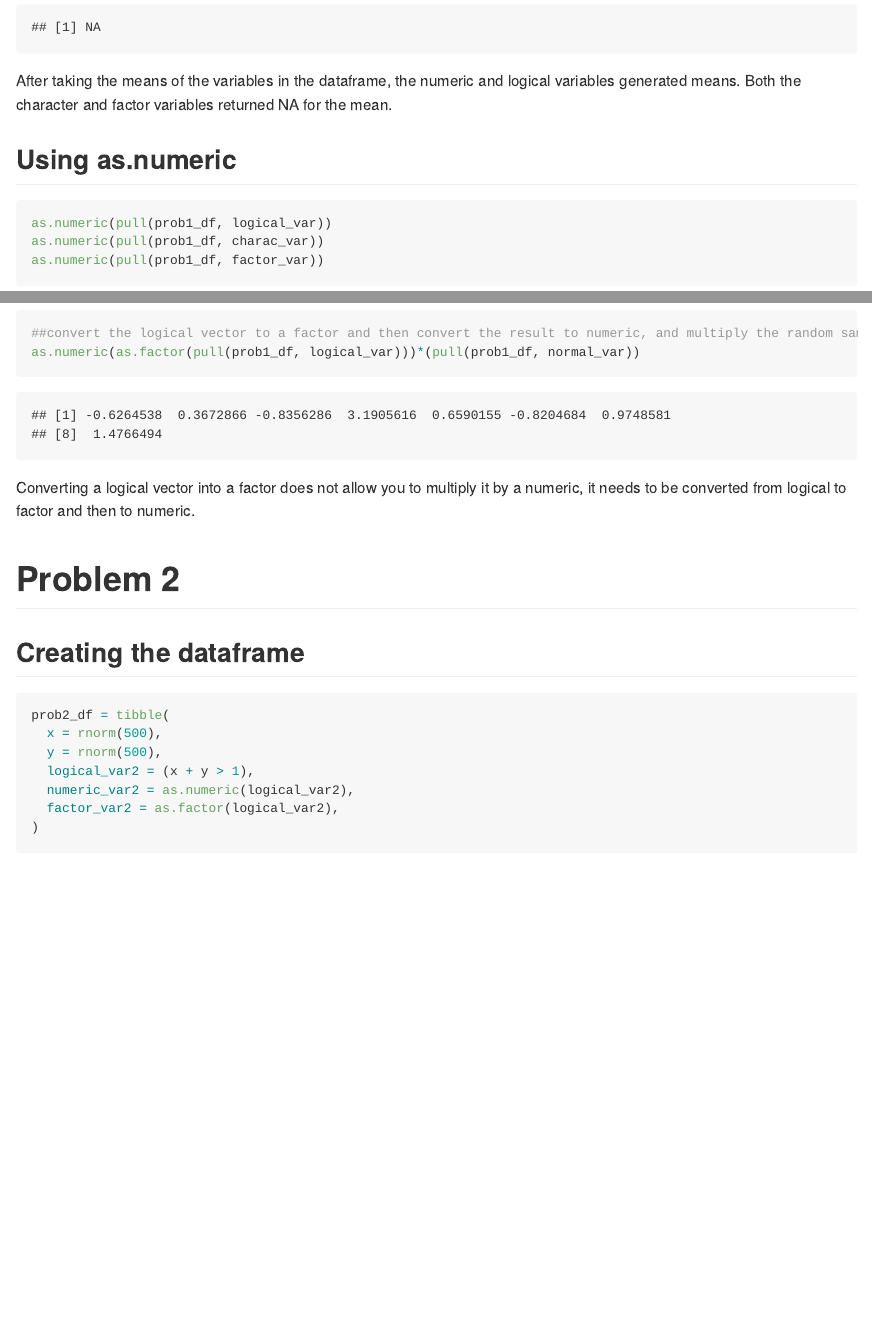
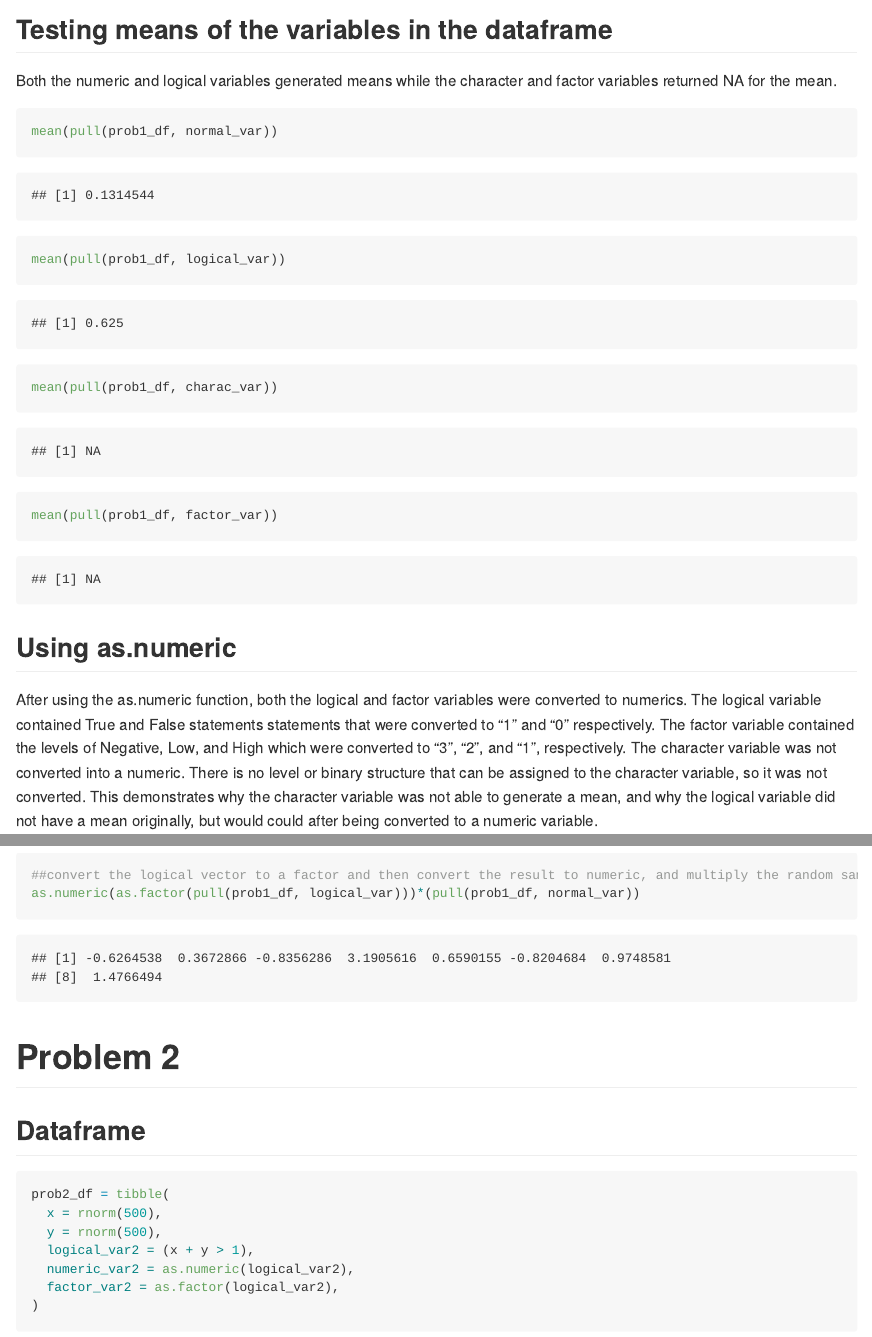
Before and after one commit to kmwheel1/p8105_hw1_kmw2189, an R Markdown document (p8105_hw1_kmw2189.Rmd): the page in a window 1100 px wide, from 1080 px down before the commit and from 540 px down after it, and a second part further down, joined at a grey line. Rendered offline with R 4.5, knitr and Pandoc, with nearby package versions.

Commit message:
Cleaning up .rmd file

````diff
--- a/p8105_hw1_kmw2189.Rmd
+++ b/p8105_hw1_kmw2189.Rmd
@@ -32,12 +29,17 @@ prob1_df = tibble(
 
 
 ## Testing means of the variables in the dataframe
+
+Both the numeric and logical variables generated means while the character and factor variables returned NA for the mean.
+
 ```{r testing_means, warning = FALSE}
 mean(pull(prob1_df, normal_var))
 mean(pull(prob1_df, logical_var))
 mean(pull(prob1_df, charac_var))
 mean(pull(prob1_df, factor_var))
 ```
-After taking the means of the variables in the dataframe, the numeric and logical variables generated means. Both the character and factor variables returned NA for the mean.
+
 
 ## Using as.numeric
+
+After using the as.numeric function, both the logical and factor variables were converted to numerics. The logical variable contained True and False statements statements that were converted to "1" and "0" respectively. The  factor variable contained the levels of Negative, Low, and High which were converted to "3", "2", and "1", respectively. The character variable was not converted into a numeric. There is no level or binary structure that can be assigned to the character variable, so it was not converted. This demonstrates why the character variable was not able to generate a mean, and why the logical variable did not have a mean originally, but would could after being converted to a numeric variable.
@@ -62,12 +68,11 @@ as.numeric(as.factor(pull(prob1_df, logical_var)))*(pull(prob1_df, normal_var))
 
 ```
 
-Converting a logical vector into a factor does not allow you to multiply it by a numeric, it needs to be converted from logical to factor and then to numeric.
 
 
 # Problem 2
 
-## Creating the dataframe
+## Dataframe
 ```{r}
 prob2_df = tibble(
   x = rnorm(500),
````
Also changed, not shown: p8105_hw1_kmw2189.md, p8105_hw1_kmw2189.Rmd (11 more changed lines).
